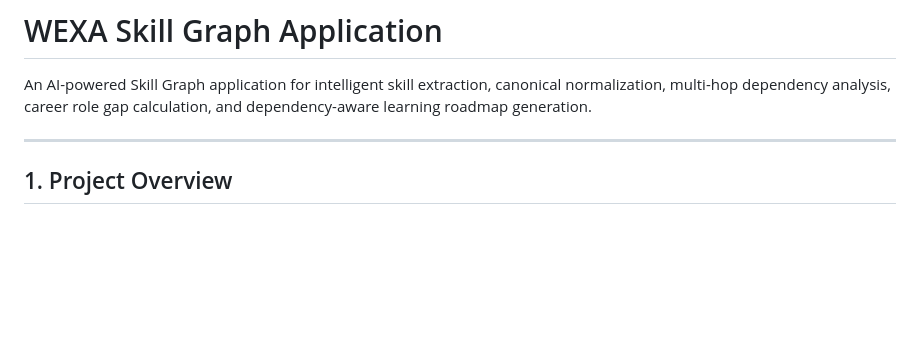
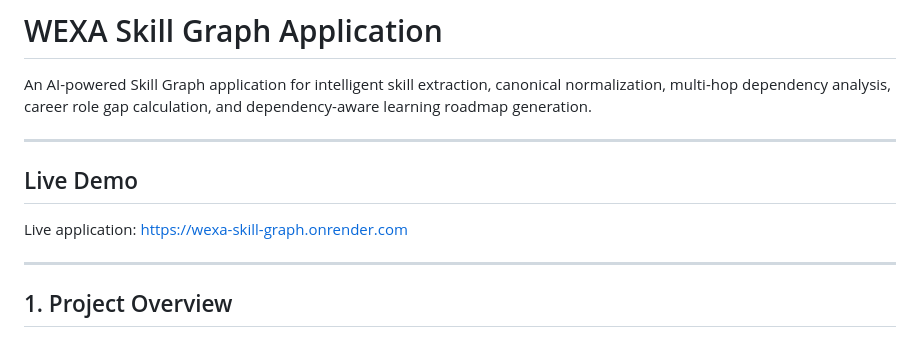
Before and after one commit to Rithwika18/wexa-skill-graph, a Markdown page: README.md, the part around the change. Drawn GitHub-style; blank space fills up the shorter version.

Commit message:
Add live demo URL

```diff
--- a/README.md
+++ b/README.md
@@ -1,6 +1,13 @@
 # WEXA Skill Graph Application
 
 An AI-powered Skill Graph application for intelligent skill extraction, canonical normalization, multi-hop dependency analysis, career role gap calculation, and dependency-aware learning roadmap generation.
+
+---
+
+## Live Demo
+
+Live application:
+https://wexa-skill-graph.onrender.com
 
 ---
 
```
